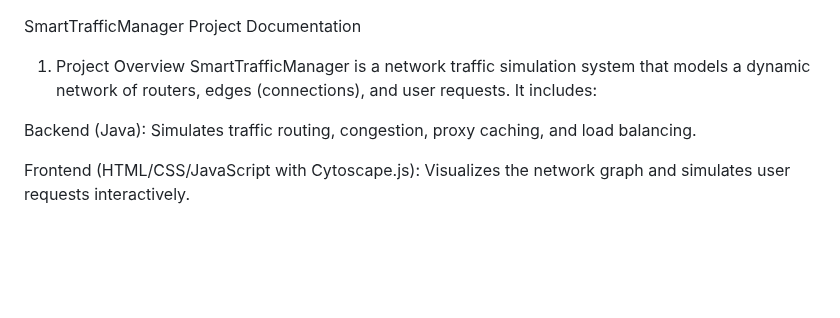
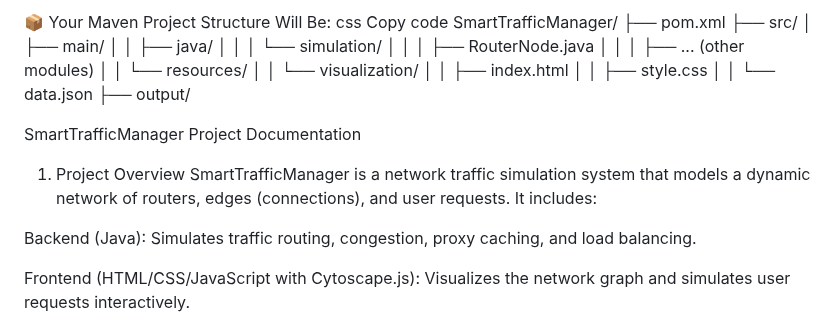
Before and after one commit to happyparsi/UniversityInternetTrafficFlow, a Markdown page: README.md, the part around one of its changes. GitHub-like rendering; blank space fills up the shorter version.

```diff
--- a/README.md
+++ b/README.md
@@ -1,6 +1,24 @@
+📦 Your Maven Project Structure Will Be:
+css
+Copy code
+SmartTrafficManager/
+├── pom.xml
+├── src/
+│   ├── main/
+│   │   ├── java/
+│   │   │   └── simulation/
+│   │   │       ├── RouterNode.java
+│   │   │       ├── ... (other modules)
+│   │   └── resources/
+│   │       └── visualization/
+│   │           ├── index.html
+│   │           ├── style.css
+│   │           └── data.json
+├── output/
+
 SmartTrafficManager Project Documentation
 1. Project Overview
-   SmartTrafficManager is a network traffic simulation system that models a dynamic network of routers, edges (connections), and user requests. It includes:
+SmartTrafficManager is a network traffic simulation system that models a dynamic network of routers, edges (connections), and user requests. It includes:
 
 Backend (Java): Simulates traffic routing, congestion, proxy caching, and load balancing.
 
```
Also changed, not shown: other parts of README.md (+14 -14 lines).
